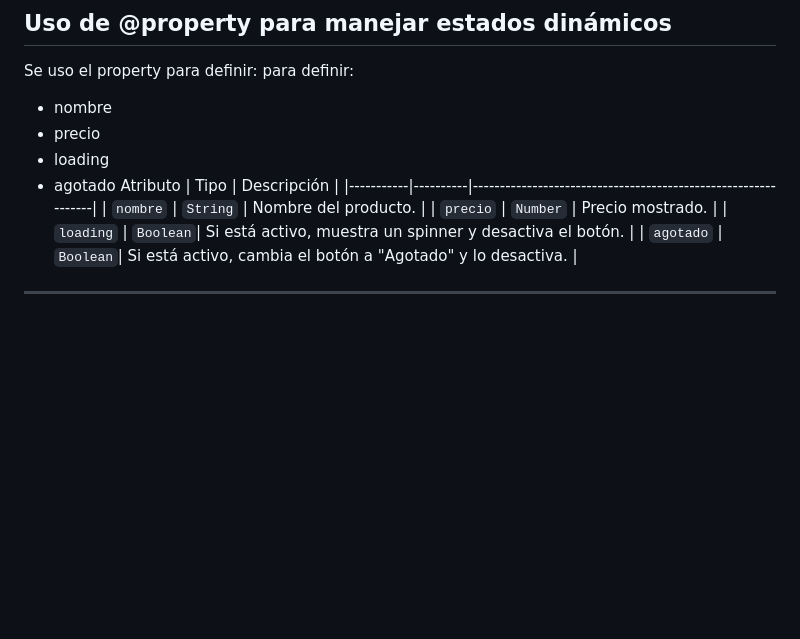
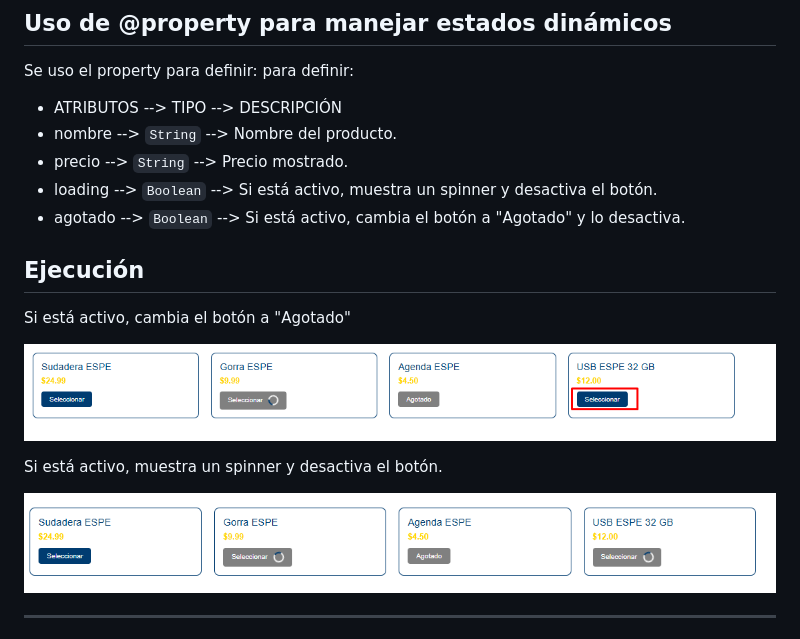
Before and after one commit to arquimides12/web-component-espe-product-card, a Markdown page: README.md, the part around the change. Rendered like a GitHub page; pictures changed too: img/cambio4.png (added), img/cambio5.png (added); blank space fills up the shorter version.

Commit message:
avance readme

```diff
--- a/README.md
+++ b/README.md
@@ -25,16 +25,21 @@ Personalizar el comportamiento de un Web Componente usando **LitElement**, integ
 ## Uso de @property para manejar estados dinámicos
 Se uso el property para definir:
 para definir:
-- nombre
-- precio
-- loading
-- agotado
- Atributo  | Tipo     |  Descripción                                                   |
-|-----------|----------|---------------------------------------------------------------|
-| `nombre`  | `String` | Nombre del producto.                                          |
-| `precio`  | `Number` | Precio mostrado.                                              |
-| `loading` | `Boolean`| Si está activo, muestra un spinner y desactiva el botón.      |
-| `agotado` | `Boolean`| Si está activo, cambia el botón a "Agotado" y lo desactiva.   |
+- ATRIBUTOS -->    TIPO    -->   DESCRIPCIÓN
+- nombre    --> `String`   -->   Nombre del producto.
+- precio    --> `String`   -->   Precio mostrado.
+- loading   --> `Boolean`  -->   Si está activo, muestra un spinner y desactiva el botón.
+- agotado   --> `Boolean`  -->   Si está activo, cambia el botón a "Agotado" y lo desactiva.
+
+## Ejecución
+Si está activo, cambia el botón a "Agotado"
+
+![Captura de ejecución](img/cambio4.png)
+
+Si está activo, muestra un spinner y desactiva el botón.
+
+![Captura de ejecución](img/cambio5.png)
+
 ---
 Esto permite que los atributos cambien dinámicamente desde el HTML o JavaScript, y eso se refleja en el renderizado del componente. Además, usas setTimeout para simular cambios de estado en el producto USB, lo cual muestra dominio de reactividad con LitElement.
 ---
```
